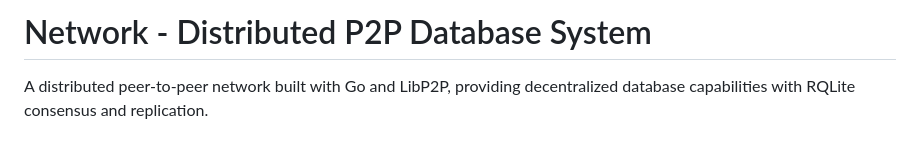
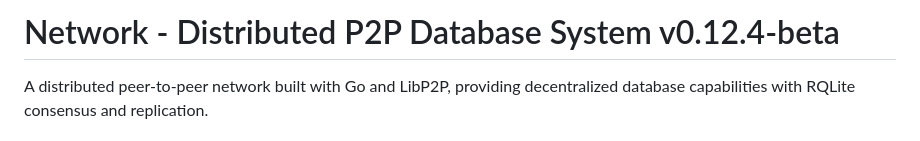
Before and after one commit to DeBrosOfficial/network, a Markdown page: README.md, the part around the change. GitHub-like rendering.

Commit message:
Update README to include version number v0.12.4-beta

```diff
--- a/README.md
+++ b/README.md
@@ -1,4 +1,4 @@
-# Network - Distributed P2P Database System
+# Network - Distributed P2P Database System v0.12.4-beta
 
 A distributed peer-to-peer network built with Go and LibP2P, providing decentralized database capabilities with RQLite consensus and replication.
 
```
